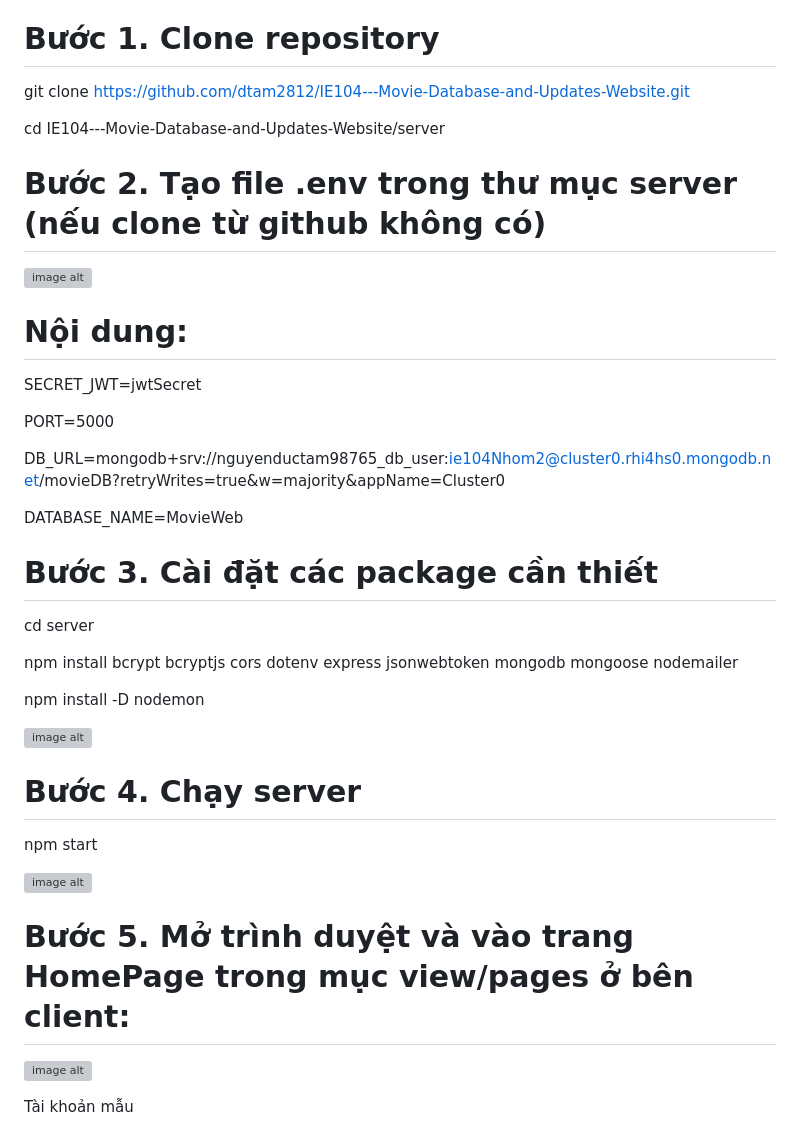
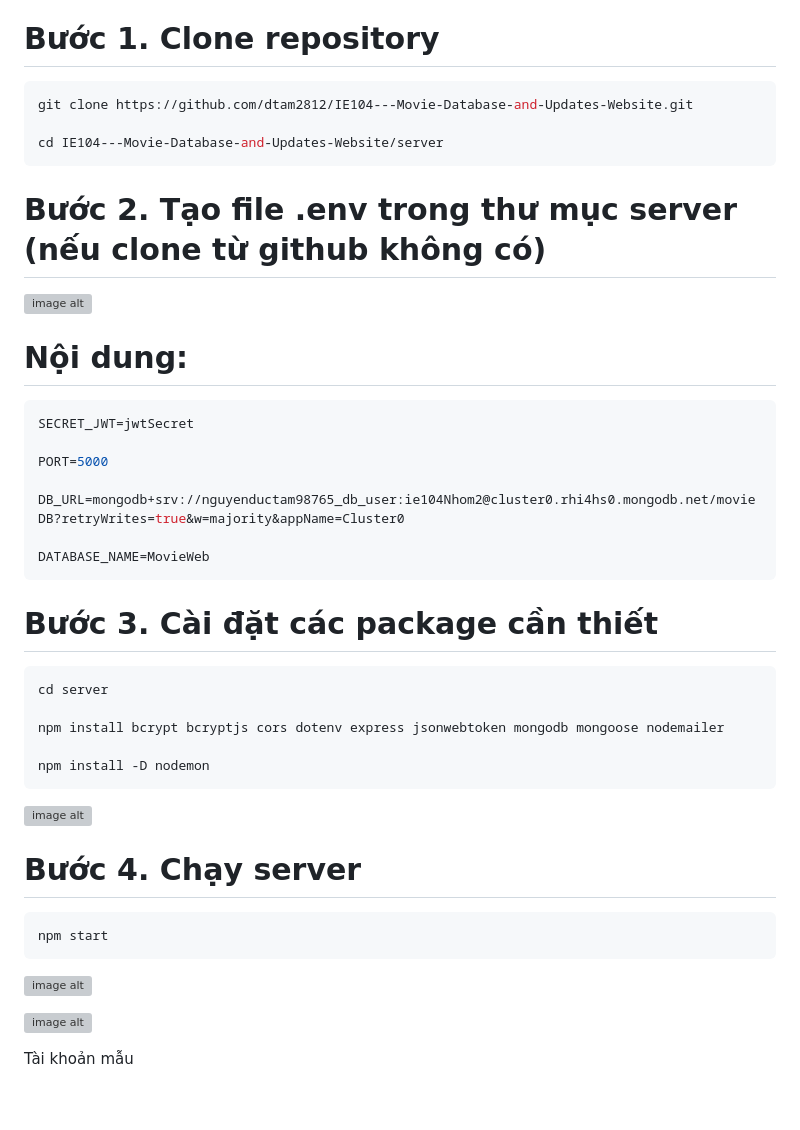
Before and after one commit to dtam2812/IE104---Movie-Database-and-Updates-Website, a Markdown page: README.md, the part around the change. Rendered like a GitHub page; blank space fills up the shorter version; grey boxes are pictures that could not be loaded.

````diff
--- a/README.md
+++ b/README.md
@@ -77,16 +77,18 @@ https://friendly-quokka-810172.netlify.app/client/view/pages/homepage?fbclid=IwY
 
 # Bước 1. **Clone repository**
 
+``` bash
 git clone https://github.com/dtam2812/IE104---Movie-Database-and-Updates-Website.git
 
 cd IE104---Movie-Database-and-Updates-Website/server
+```
 
 # Bước 2. Tạo file .env trong thư mục server (nếu clone từ github không có)
 
 ![image alt](https://github.com/MinhThienMina/Image/blob/2e9f586905997af8ec324105db1ff7797d16ef53/image.png)
 
 # Nội dung:
-
+``` bash
 SECRET_JWT=jwtSecret
 
 PORT=5000
@@ -94,24 +96,27 @@ PORT=5000
 DB_URL=mongodb+srv://nguyenductam98765_db_user:ie104Nhom2@cluster0.rhi4hs0.mongodb.net/movieDB?retryWrites=true&w=majority&appName=Cluster0
 
 DATABASE_NAME=MovieWeb
+```
 
 # Bước 3. Cài đặt các package cần thiết
 
+``` bash
 cd server
 
 npm install bcrypt bcryptjs cors dotenv express jsonwebtoken mongodb mongoose nodemailer
 
 npm install -D nodemon
+```
 
 ![image alt](https://github.com/MinhThienMina/Image/blob/5aacb1423079dd21acce0f6ada438eef73f9ccef/Screenshot%202025-11-19%20230531.png)
 
 # Bước 4. Chạy server
 
+``` bash
 npm start
+```
 
 ![image alt](https://github.com/MinhThienMina/Image/blob/4eebaaf4d35bb6cba6908330b899c7b7c135aa62/image.png)
-
-# Bước 5. Mở trình duyệt và vào trang HomePage trong mục view/pages ở bên client:
 
 ![image alt](https://github.com/MinhThienMina/Image/blob/030136bd51c4a07ec58894204e00724f19515081/s.png)
 
````
